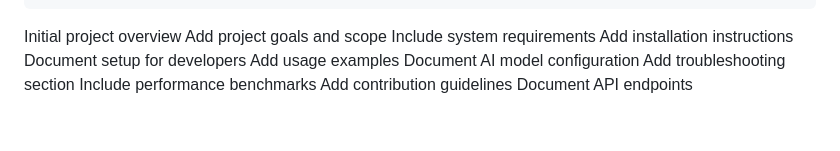
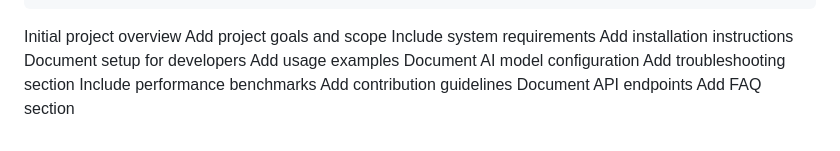
Before and after one commit to ovillox/celestia, a Markdown page: README.md, the part around the change. Rendered like a GitHub page.

Commit message:
Add frequently asked questions

```diff
--- a/README.md
+++ b/README.md
@@ -246,3 +246,4 @@ Add troubleshooting section
 Include performance benchmarks
 Add contribution guidelines
 Document API endpoints
+Add FAQ section
```
